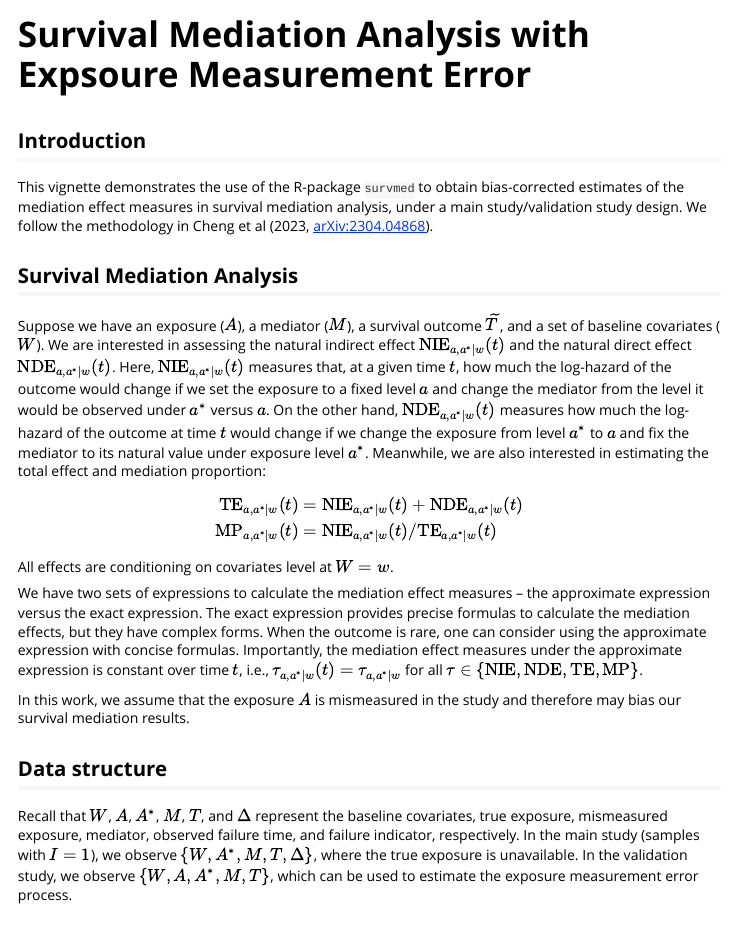
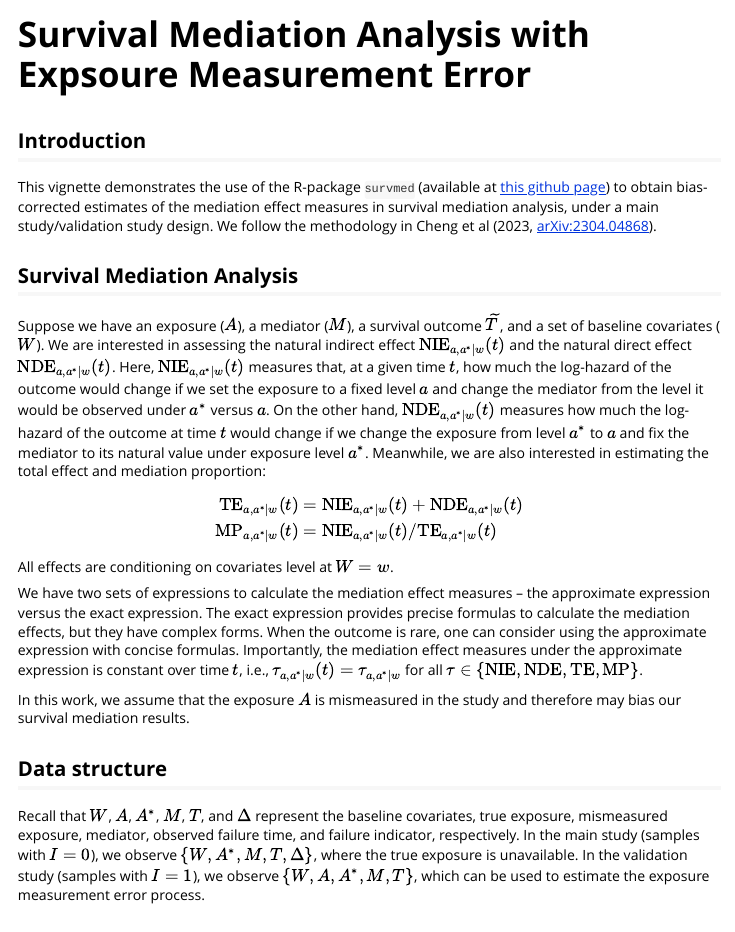
Before and after one commit to chaochengstat/survmed, an R Markdown document (vignettes/survmed_pkg.Rmd): the page in a window 1100 px wide, from its top. Rendered offline with R 4.5, knitr and Pandoc, with nearby package versions; some code elsewhere in the file could not run offline.

Commit message:
revise description

```diff
--- a/vignettes/survmed_pkg.Rmd
+++ b/vignettes/survmed_pkg.Rmd
@@ -19,7 +19,7 @@ knitr::opts_chunk$set(
 
 ## Introduction
 
-This vignette demonstrates the use of the R-package `survmed` to obtain bias-corrected estimates of the mediation effect measures in survival mediation analysis, under a main study/validation study design. We follow the methodology in Cheng et al (2023, [arXiv:2304.04868](https://arxiv.org/abs/2304.04868)).
+This vignette demonstrates the use of the R-package `survmed` (available at [this github page](https://github.com/chaochengstat/survmed)) to obtain bias-corrected estimates of the mediation effect measures in survival mediation analysis, under a main study/validation study design. We follow the methodology in Cheng et al (2023, [arXiv:2304.04868](https://arxiv.org/abs/2304.04868)).
 
 ## Survival Mediation Analysis
 
@@ -36,7 +36,7 @@ In this work, we assume that the exposure $A$ is mismeasured in the study and th
 
 ## Data structure
 
-Recall that $W$, $A$, $A^*$, $M$, $T$, and $\Delta$ represent the baseline covariates, true exposure, mismeasured exposure, mediator, observed failure time, and failure indicator, respectively. In the main study (samples with $I=1$), we observe $\{W,A^*,M,T,\Delta\}$, where the true exposure is unavailable. In the validation study, we observe $\{W,A,A^*,M,T\}$, which can be used to estimate the exposure measurement error process.
+Recall that $W$, $A$, $A^*$, $M$, $T$, and $\Delta$ represent the baseline covariates, true exposure, mismeasured exposure, mediator, observed failure time, and failure indicator, respectively. In the main study (samples with $I=0$), we observe $\{W,A^*,M,T,\Delta\}$, where the true exposure is unavailable. In the validation study (samples with $I=1$), we observe $\{W,A,A^*,M,T\}$, which can be used to estimate the exposure measurement error process.
 
 ## Basic syntax
 
```
Also changed, not shown: 2 other files.
